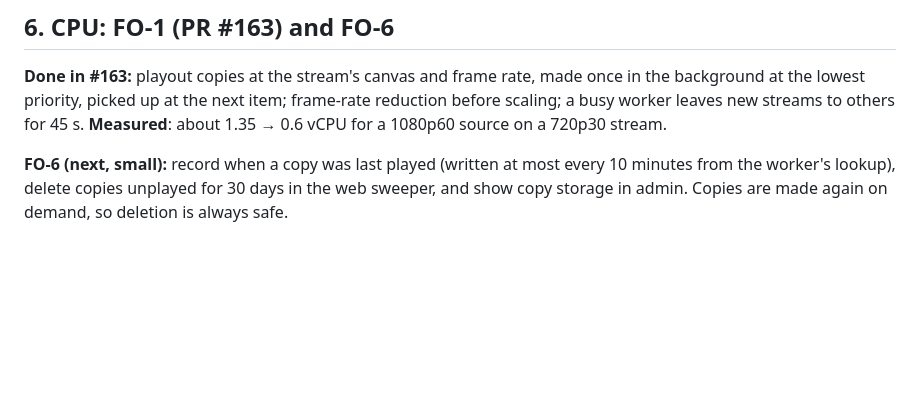
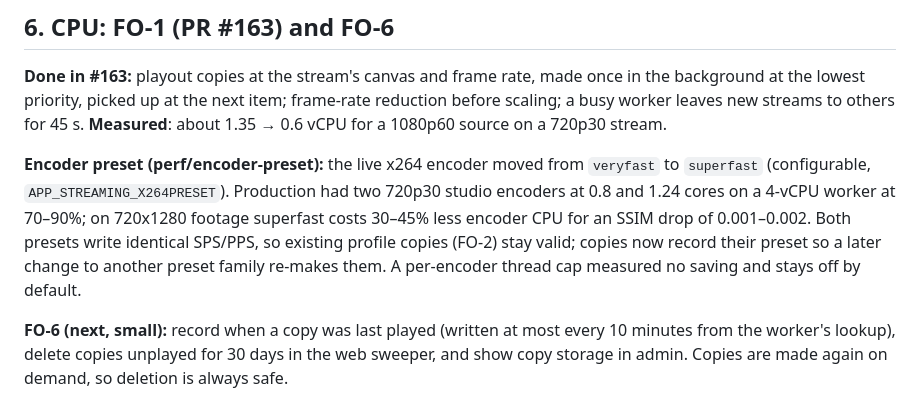
Before and after one commit to sagarrawat/afk-live, a Markdown page: docs/engineering-plan.md, the part around the change. Rendered like a GitHub page; blank space fills up the shorter version.

```diff
--- a/docs/engineering-plan.md
+++ b/docs/engineering-plan.md
@@ -126,6 +126,13 @@ the lowest priority, picked up at the next item; frame-rate reduction before sca
 leaves new streams to others for 45 s. **Measured**: about 1.35 → 0.6 vCPU for a 1080p60 source on a
 720p30 stream.
 
+**Encoder preset (perf/encoder-preset):** the live x264 encoder moved from `veryfast` to `superfast`
+(configurable, `APP_STREAMING_X264PRESET`). Production had two 720p30 studio encoders at 0.8 and 1.24
+cores on a 4-vCPU worker at 70–90%; on 720x1280 footage superfast costs 30–45% less encoder CPU for an
+SSIM drop of 0.001–0.002. Both presets write identical SPS/PPS, so existing profile copies (FO-2) stay
+valid; copies now record their preset so a later change to another preset family re-makes them.
+A per-encoder thread cap measured no saving and stays off by default.
+
 **FO-6 (next, small):** record when a copy was last played (written at most every 10 minutes from the
 worker's lookup), delete copies unplayed for 30 days in the web sweeper, and show copy storage in
 admin. Copies are made again on demand, so deletion is always safe.
```
Also changed, not shown: docs/operations.md (+36 -1 lines), docs/product-spec.md (+3 -2 lines).
